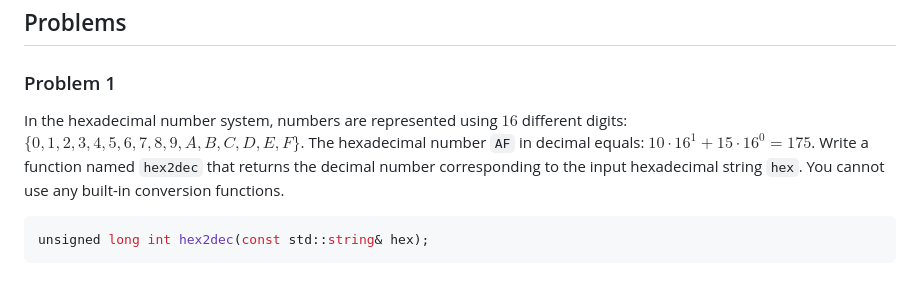
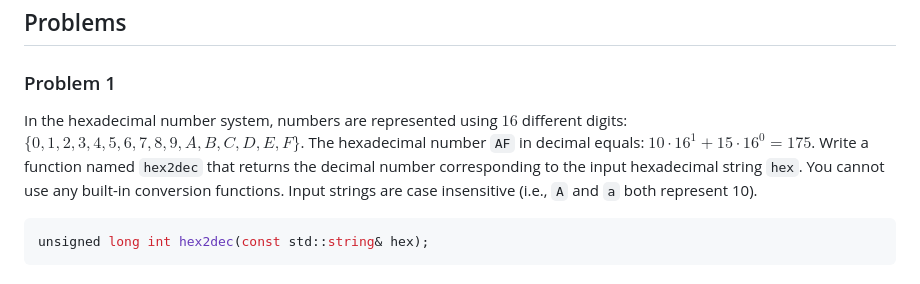
Before and after one commit to URI-CSC/212-spring-2026, a Markdown page: assignments/ha-01/readme.md, the part around the change. GitHub-like rendering.

````diff
--- a/assignments/ha-01/readme.md
+++ b/assignments/ha-01/readme.md
@@ -18,7 +18,7 @@ You are encouraged to create an additional file (e.g., main.cpp) for testing you
 ## Problems
 
 ### Problem 1
-In the hexadecimal number system, numbers are represented using $16$ different digits: $\{0,1,2,3,4,5,6,7,8,9,A,B,C,D,E,F\}$. The hexadecimal number `AF` in decimal equals: $10\cdot16^{1}+15\cdot16^{0}=175$. Write a function named `hex2dec` that returns the decimal number corresponding to the input hexadecimal string `hex`. You cannot use any built-in conversion functions.
+In the hexadecimal number system, numbers are represented using $16$ different digits: $\{0,1,2,3,4,5,6,7,8,9,A,B,C,D,E,F\}$. The hexadecimal number `AF` in decimal equals: $10\cdot16^{1}+15\cdot16^{0}=175$. Write a function named `hex2dec` that returns the decimal number corresponding to the input hexadecimal string `hex`. You cannot use any built-in conversion functions. Input strings are case insensitive (i.e., `A` and `a` both represent 10).
 ```c++
 unsigned long int hex2dec(const std::string& hex);
 ```
````
